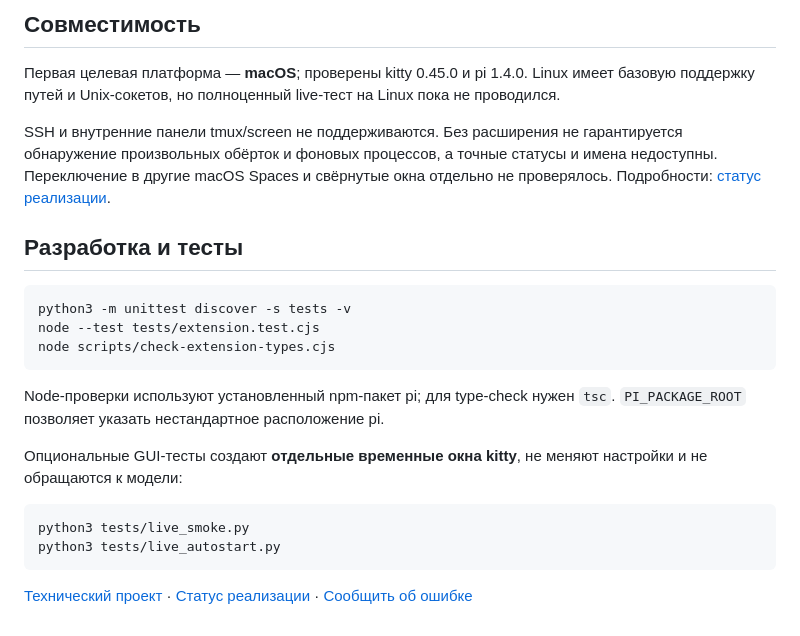
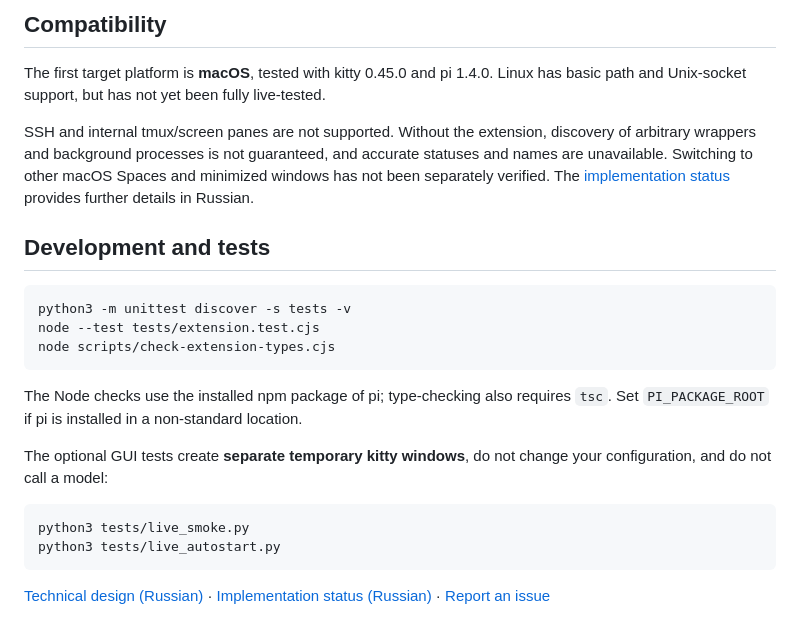
Before and after one commit to rockxi/pi-kitty-manager, a Markdown page: README.md, the part around one of its changes. Rendered like a GitHub page.

````diff
--- a/README.md
+++ b/README.md
@@ -160,11 +166,11 @@ kitty watcher ── автозапуск ────────┘
 
-## Совместимость
+## Compatibility
 
-Первая целевая платформа — **macOS**; проверены kitty 0.45.0 и pi 1.4.0. Linux имеет базовую поддержку путей и Unix-сокетов, но полноценный live-тест на Linux пока не проводился.
+The first target platform is **macOS**, tested with kitty 0.45.0 and pi 1.4.0. Linux has basic path and Unix-socket support, but has not yet been fully live-tested.
 
-SSH и внутренние панели tmux/screen не поддерживаются. Без расширения не гарантируется обнаружение произвольных обёрток и фоновых процессов, а точные статусы и имена недоступны. Переключение в другие macOS Spaces и свёрнутые окна отдельно не проверялось. Подробности: [статус реализации](docs/implementation-status.md).
+SSH and internal tmux/screen panes are not supported. Without the extension, discovery of arbitrary wrappers and background processes is not guaranteed, and accurate statuses and names are unavailable. Switching to other macOS Spaces and minimized windows has not been separately verified. The [implementation status](docs/implementation-status.md) provides further details in Russian.
 
-## Разработка и тесты
+## Development and tests
 
 ```bash
 python3 -m unittest discover -s tests -v
@@ -172,13 +178,13 @@ node --test tests/extension.test.cjs
 node scripts/check-extension-types.cjs
 ```
 
-Node-проверки используют установленный npm-пакет pi; для type-check нужен `tsc`. `PI_PACKAGE_ROOT` позволяет указать нестандартное расположение pi.
+The Node checks use the installed npm package of pi; type-checking also requires `tsc`. Set `PI_PACKAGE_ROOT` if pi is installed in a non-standard location.
 
-Опциональные GUI-тесты создают **отдельные временные окна kitty**, не меняют настройки и не обращаются к модели:
+The optional GUI tests create **separate temporary kitty windows**, do not change your configuration, and do not call a model:
 
 ```bash
 python3 tests/live_smoke.py
 python3 tests/live_autostart.py
 ```
 
-[Технический проект](docs/technical-design.md) · [Статус реализации](docs/implementation-status.md) · [Сообщить об ошибке](https://github.com/rockxi/pi-kitty-manager/issues)
+[Technical design (Russian)](docs/technical-design.md) · [Implementation status (Russian)](docs/implementation-status.md) · [Report an issue](https://github.com/rockxi/pi-kitty-manager/issues)
````
Also changed, not shown: other parts of README.md (+72 -66 lines), README.ru.md (added, +186 -0 lines).
